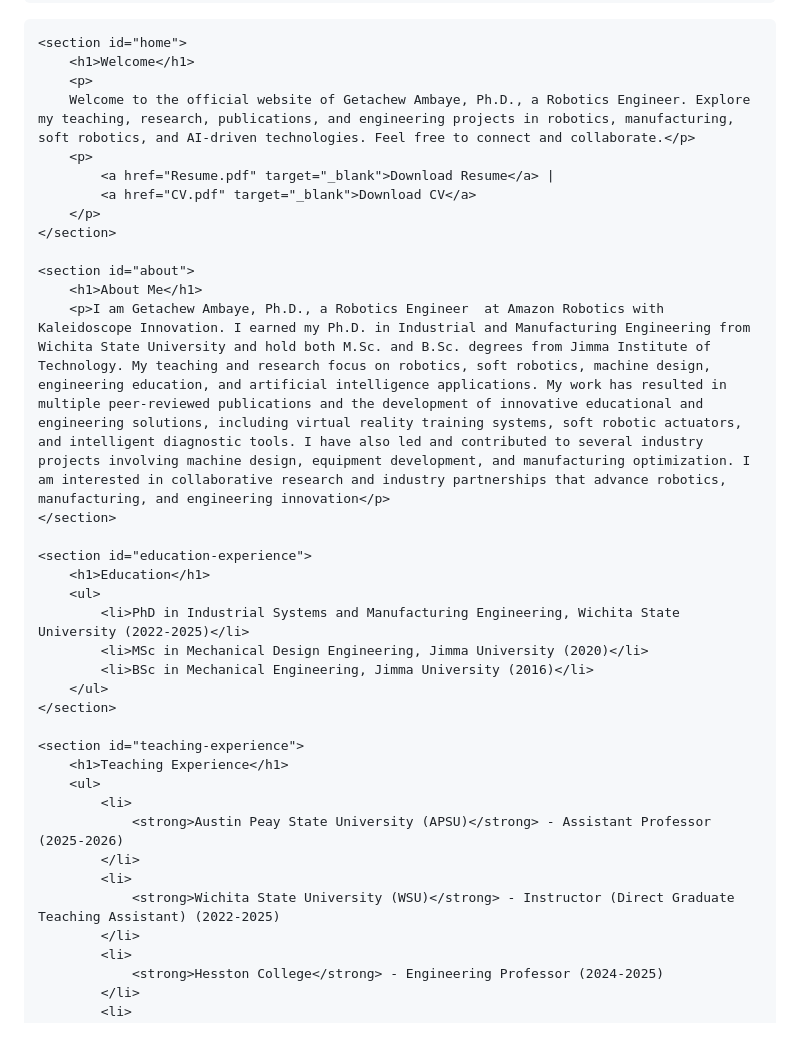
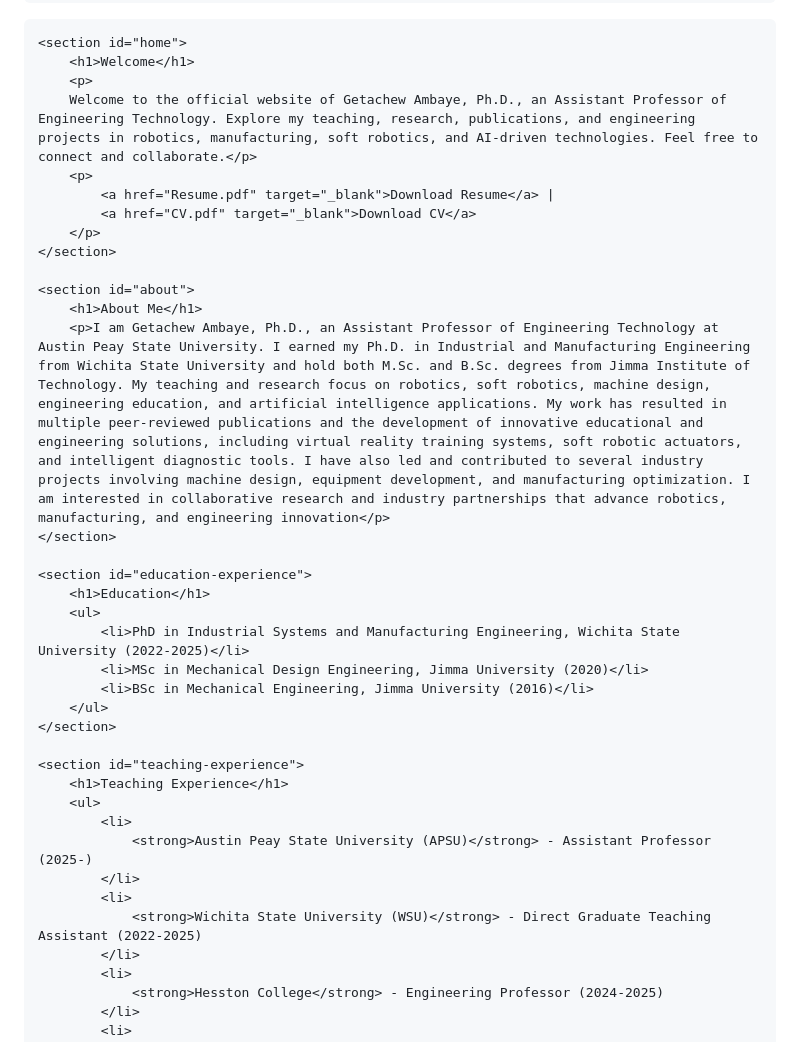
Before and after one commit to gecheadmassie/gecheadmassie.github.io, a Markdown page: README.md, the part around the change. Rendered like a GitHub page.

Commit message:
Update professional title and teaching experience
Signed-off-by: Getachew Ambaye <116961805+gecheadmassie@users.noreply.github.com>

```diff
--- a/README.md
+++ b/README.md
@@ -351,7 +351,7 @@ ul, ol {
     <section id="home">
         <h1>Welcome</h1>
         <p>
-        Welcome to the official website of Getachew Ambaye, Ph.D., a Robotics Engineer. Explore my teaching, research, publications, and engineering projects in robotics, manufacturing, soft robotics, and AI-driven technologies. Feel free to connect and collaborate.</p>
+        Welcome to the official website of Getachew Ambaye, Ph.D., an Assistant Professor of Engineering Technology. Explore my teaching, research, publications, and engineering projects in robotics, manufacturing, soft robotics, and AI-driven technologies. Feel free to connect and collaborate.</p>
         <p>
             <a href="Resume.pdf" target="_blank">Download Resume</a> |
             <a href="CV.pdf" target="_blank">Download CV</a>
@@ -360,7 +360,7 @@ ul, ol {
 
     <section id="about">
         <h1>About Me</h1>
-        <p>I am Getachew Ambaye, Ph.D., a Robotics Engineer  at Amazon Robotics with Kaleidoscope Innovation. I earned my Ph.D. in Industrial and Manufacturing Engineering from Wichita State University and hold both M.Sc. and B.Sc. degrees from Jimma Institute of Technology. My teaching and research focus on robotics, soft robotics, machine design, engineering education, and artificial intelligence applications. My work has resulted in multiple peer-reviewed publications and the development of innovative educational and engineering solutions, including virtual reality training systems, soft robotic actuators, and intelligent diagnostic tools. I have also led and contributed to several industry projects involving machine design, equipment development, and manufacturing optimization. I am interested in collaborative research and industry partnerships that advance robotics, manufacturing, and engineering innovation</p>
+        <p>I am Getachew Ambaye, Ph.D., an Assistant Professor of Engineering Technology at Austin Peay State University. I earned my Ph.D. in Industrial and Manufacturing Engineering from Wichita State University and hold both M.Sc. and B.Sc. degrees from Jimma Institute of Technology. My teaching and research focus on robotics, soft robotics, machine design, engineering education, and artificial intelligence applications. My work has resulted in multiple peer-reviewed publications and the development of innovative educational and engineering solutions, including virtual reality training systems, soft robotic actuators, and intelligent diagnostic tools. I have also led and contributed to several industry projects involving machine design, equipment development, and manufacturing optimization. I am interested in collaborative research and industry partnerships that advance robotics, manufacturing, and engineering innovation</p>
     </section>
 
     <section id="education-experience">
@@ -376,10 +376,10 @@ ul, ol {
         <h1>Teaching Experience</h1>
         <ul>
             <li>
-                <strong>Austin Peay State University (APSU)</strong> - Assistant Professor (2025-2026)
+                <strong>Austin Peay State University (APSU)</strong> - Assistant Professor (2025-)
             </li>
             <li>
-                <strong>Wichita State University (WSU)</strong> - Instructor (Direct Graduate Teaching Assistant) (2022-2025)
+                <strong>Wichita State University (WSU)</strong> - Direct Graduate Teaching Assistant (2022-2025)
             </li>
             <li>
                 <strong>Hesston College</strong> - Engineering Professor (2024-2025)
```
